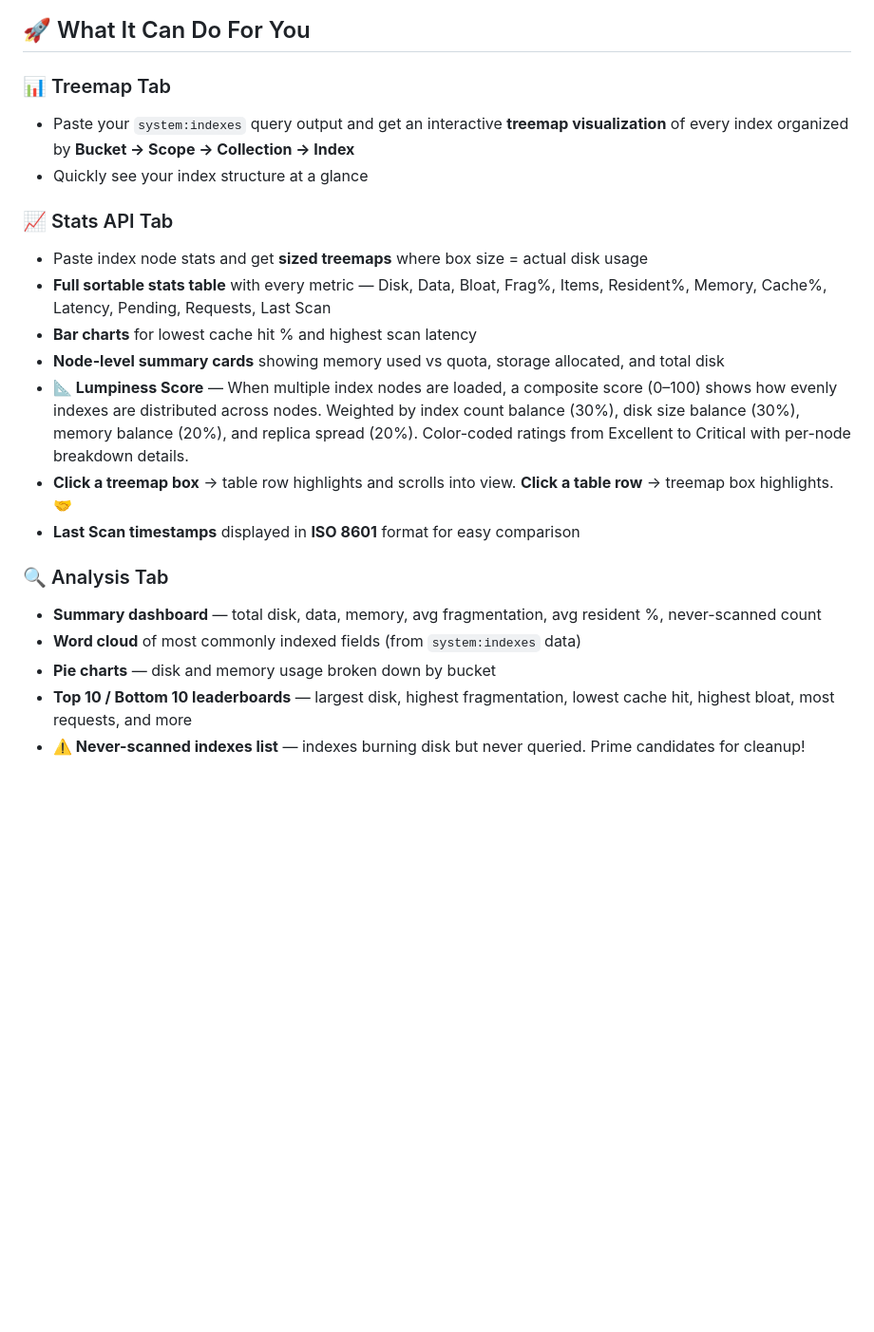
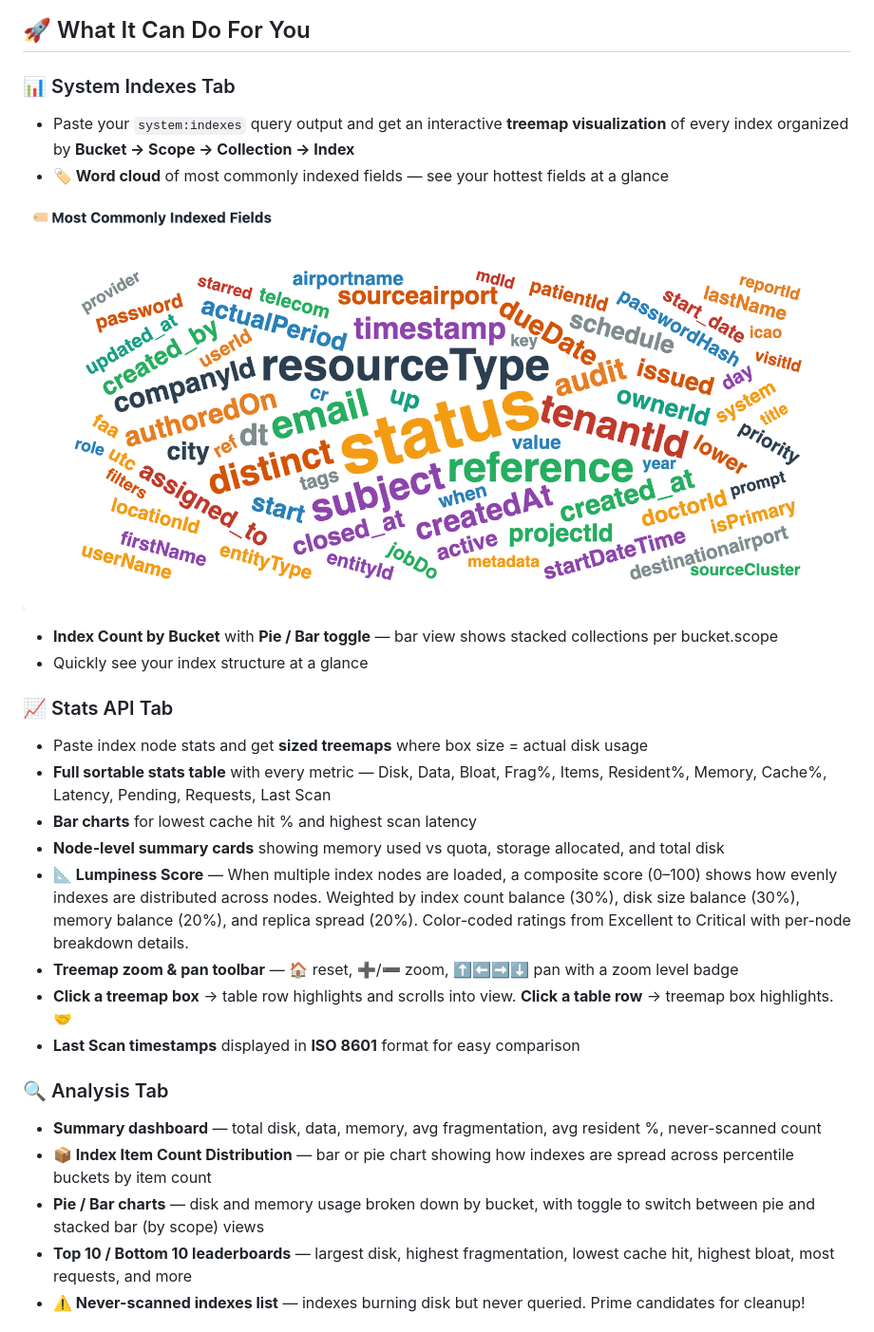
Before and after one commit to Fujio-Turner/cb_index_tree_map, a Markdown page: README.md, the part around the change. Shown: that part at 95% size. Drawn GitHub-style; pictures changed too: img/word_cloud.png (added); blank space fills up the shorter version.

```diff
--- a/README.md
+++ b/README.md
@@ -23,8 +23,12 @@ CB Index Treemap turns raw Couchbase JSON into interactive treemaps, bar charts,
 
 ## 🚀 What It Can Do For You
 
-### 📊 Treemap Tab
+### 📊 System Indexes Tab
 - Paste your `system:indexes` query output and get an interactive **treemap visualization** of every index organized by **Bucket → Scope → Collection → Index**
+- **🏷️ Word cloud** of most commonly indexed fields — see your hottest fields at a glance
+
+![Word Cloud Screenshot](img/word_cloud.png)
+- **Index Count by Bucket** with **Pie / Bar toggle** — bar view shows stacked collections per bucket.scope
 - Quickly see your index structure at a glance
 
 ### 📈 Stats API Tab
@@ -33,13 +37,14 @@ CB Index Treemap turns raw Couchbase JSON into interactive treemaps, bar charts,
 - **Bar charts** for lowest cache hit % and highest scan latency
 - **Node-level summary cards** showing memory used vs quota, storage allocated, and total disk
 - **📐 Lumpiness Score** — When multiple index nodes are loaded, a composite score (0–100) shows how evenly indexes are distributed across nodes. Weighted by index count balance (30%), disk size balance (30%), memory balance (20%), and replica spread (20%). Color-coded ratings from Excellent to Critical with per-node breakdown details.
+- **Treemap zoom & pan toolbar** — 🏠 reset, ➕/➖ zoom, ⬆️⬅️➡️⬇️ pan with a zoom level badge
 - **Click a treemap box** → table row highlights and scrolls into view. **Click a table row** → treemap box highlights. 🤝
 - **Last Scan timestamps** displayed in **ISO 8601** format for easy comparison
 
 ### 🔍 Analysis Tab
 - **Summary dashboard** — total disk, data, memory, avg fragmentation, avg resident %, never-scanned count
-- **Word cloud** of most commonly indexed fields (from `system:indexes` data)
-- **Pie charts** — disk and memory usage broken down by bucket
+- **📦 Index Item Count Distribution** — bar or pie chart showing how indexes are spread across percentile buckets by item count
+- **Pie / Bar charts** — disk and memory usage broken down by bucket, with toggle to switch between pie and stacked bar (by scope) views
 - **Top 10 / Bottom 10 leaderboards** — largest disk, highest fragmentation, lowest cache hit, highest bloat, most requests, and more
 - **⚠️ Never-scanned indexes list** — indexes burning disk but never queried. Prime candidates for cleanup!
 
```
Also changed, not shown: release_notes.md (+33 -0 lines).
